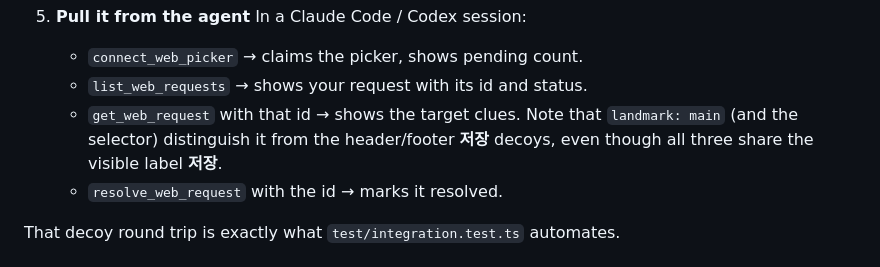
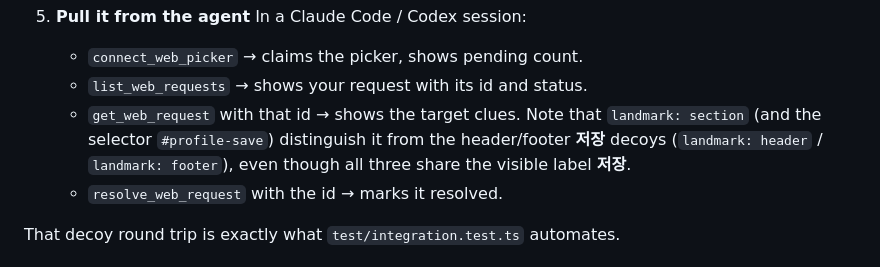
Before and after one commit to chappse6/web-picker, a Markdown page: README.md, the part around the change. Drawn GitHub-style.

Commit message:
fix(웹피커): README 재현 가이드 landmark 값 정정(main→section)
실제 test-page profile-save는 section 안. 라이브 왕복으로 확인.

Co-Authored-By: Claude Opus 4.8 <noreply@anthropic.com>
Claude-Session: https://claude.ai/code/session_016548T5N6XKXTUNdhHUiKNS

```diff
--- a/README.md
+++ b/README.md
@@ -86,8 +86,9 @@ The whole round trip is reproducible from the demo page alone.
    - `connect_web_picker` → claims the picker, shows pending count.
    - `list_web_requests` → shows your request with its id and status.
    - `get_web_request` with that id → shows the target clues. Note that
-     `landmark: main` (and the selector) distinguish it from the header/footer
-     **저장** decoys, even though all three share the visible label **저장**.
+     `landmark: section` (and the selector `#profile-save`) distinguish it from
+     the header/footer **저장** decoys (`landmark: header` / `landmark: footer`),
+     even though all three share the visible label **저장**.
    - `resolve_web_request` with the id → marks it resolved.
 
 That decoy round trip is exactly what `test/integration.test.ts` automates.
```
